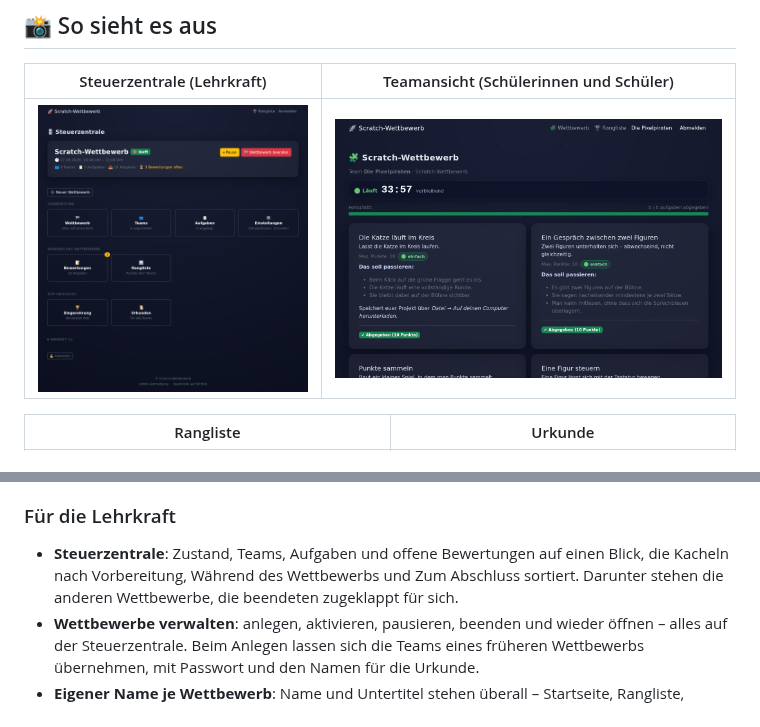
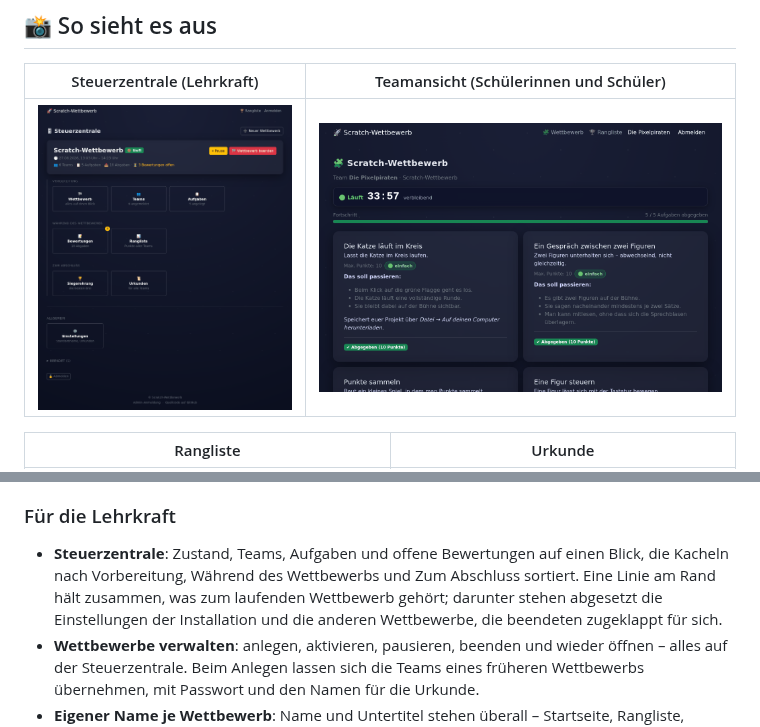
Before and after one commit to Obi-Wahn/challenge_plattform, a Markdown page: README.md, 2 parts joined by grey strips. GitHub-like rendering; pictures changed too: docs/bilder/steuerzentrale.png.

```diff
--- a/README.md
+++ b/README.md
@@ -65,7 +65,7 @@ Für den Wettbewerbstag selbst: [Leitfaden](#-leitfaden-für-den-wettbewerbstag)
 *   **Eigene Urkunde als PDF**: nach dem Ende des Wettbewerbs selbst herunterladbar.
 
 ### Für die Lehrkraft
-*   **Steuerzentrale**: Zustand, Teams, Aufgaben und offene Bewertungen auf einen Blick, die Kacheln nach Vorbereitung, Während des Wettbewerbs und Zum Abschluss sortiert. Darunter stehen die anderen Wettbewerbe, die beendeten zugeklappt für sich.
+*   **Steuerzentrale**: Zustand, Teams, Aufgaben und offene Bewertungen auf einen Blick, die Kacheln nach Vorbereitung, Während des Wettbewerbs und Zum Abschluss sortiert. Eine Linie am Rand hält zusammen, was zum laufenden Wettbewerb gehört; darunter stehen abgesetzt die Einstellungen der Installation und die anderen Wettbewerbe, die beendeten zugeklappt für sich.
 *   **Wettbewerbe verwalten**: anlegen, aktivieren, pausieren, beenden und wieder öffnen – alles auf der Steuerzentrale. Beim Anlegen lassen sich die Teams eines früheren Wettbewerbs übernehmen, mit Passwort und den Namen für die Urkunde.
 *   **Eigener Name je Wettbewerb**: Name und Untertitel stehen überall – Startseite, Rangliste, Teamseite, Urkunden, Browsertitel, Leiste oben und Fußzeile – und bleiben beim Wettbewerb, wenn längst ein anderer läuft.
 *   **Aufgaben**: Beschreibung in Markdown, erlaubtes Dateiformat, Schwierigkeit (einfach, mittel, schwer oder keine Angabe), optionaler Tipp. Aufgaben lassen sich als JSON sichern, weitergeben und in einen anderen Wettbewerb einlesen — ohne Abgaben und Punkte. Fertige Sätze für Scratch und Calliope liegen unter `beispiele/` und sind mit einem Klick eingelesen.
```
Also changed, not shown: 3 other files.
